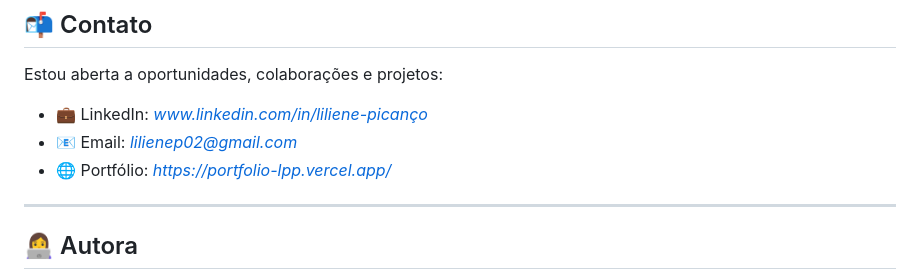
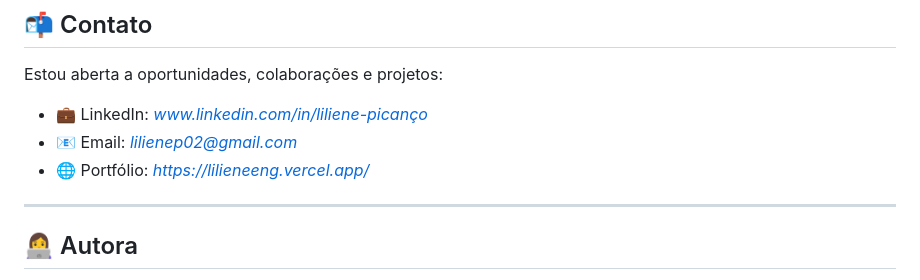
Before and after one commit to liliene/portfolio-LPP, a Markdown page: README.md, the part around the change. GitHub-like rendering.

Commit message:
Change portfolio link in README
Updated portfolio link to new URL.

```diff
--- a/README.md
+++ b/README.md
@@ -133,7 +133,7 @@ Estou aberta a oportunidades, colaborações e projetos:
 
 * 💼 LinkedIn: *www.linkedin.com/in/liliene-picanço*
 * 📧 Email: *lilienep02@gmail.com*
-* 🌐 Portfólio: *https://portfolio-lpp.vercel.app/*
+* 🌐 Portfólio: *https://lilieneeng.vercel.app/*
 
 ---
 
```
